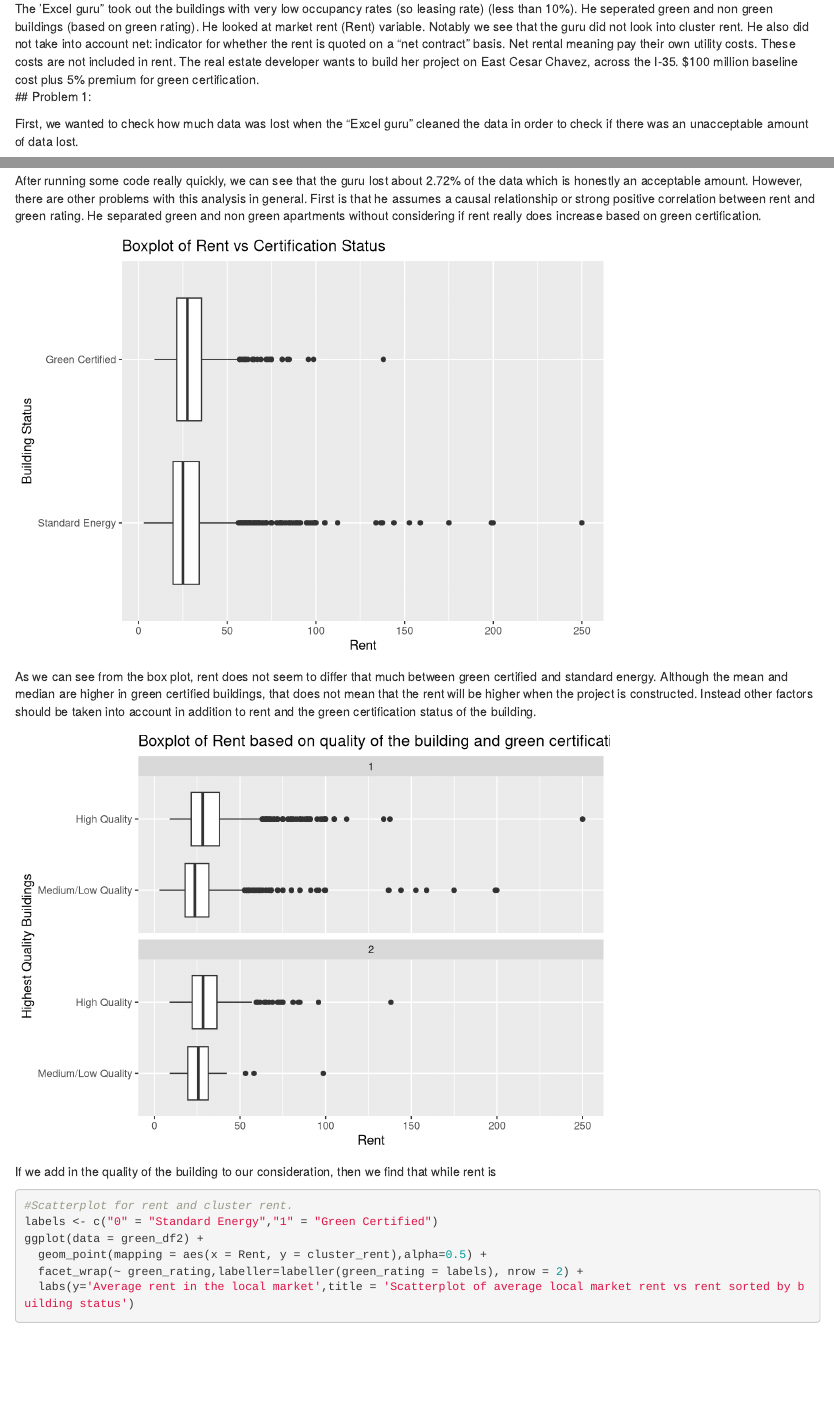
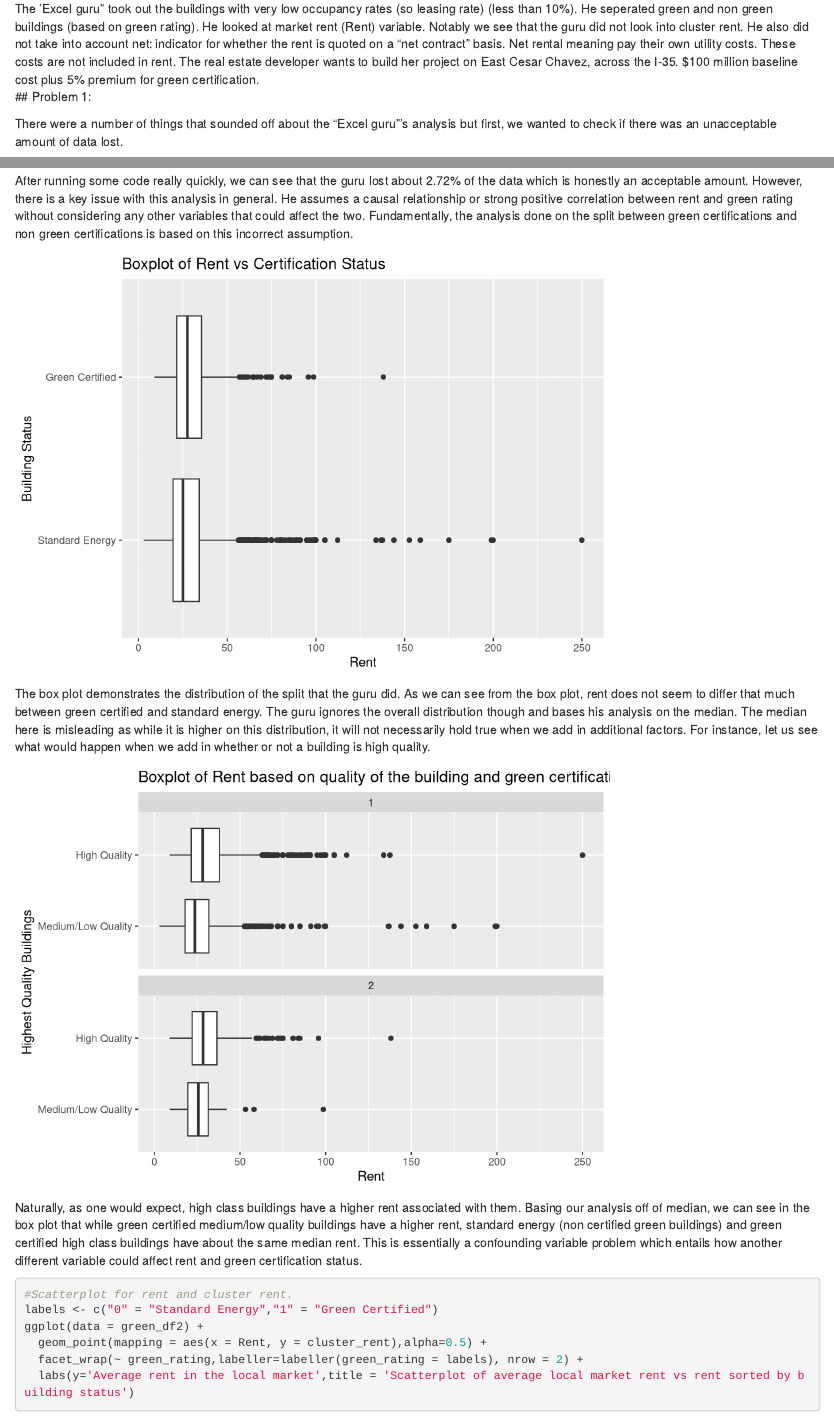
Before and after one commit to matthewleong0/Predictive-Modeling-Exercises, an R Markdown document (Visualization(1 and 2)/Problems 1 and 2.Rmd): the page in a window 1100 px wide, from 330 px down, and a second part further down, joined at a grey line. Rendered offline with R 4.5, knitr and Pandoc, with nearby package versions; some code elsewhere in the file could not run offline.

Commit message:
updated analysis

````diff
--- a/Visualization(1 and 2)/Problems 1 and 2.Rmd
+++ b/Visualization(1 and 2)/Problems 1 and 2.Rmd
@@ -19,7 +19,7 @@ library(mosaic)
 The 'Excel guru" took out the buildings with very low occupancy rates (so leasing rate) (less than 10%). He seperated green and non green buildings (based on green rating). He looked at market rent (Rent) variable. Notably we see that the guru did not look into cluster rent. He also did not take into account net: indicator for whether the rent is quoted on a "net contract" basis. Net rental meaning pay their own utility costs. These costs are not included in rent. The real estate developer wants to build her project on East Cesar Chavez, across the I-35. $100 million baseline cost plus 5% premium for green certification.
 ## Problem 1:
 
-First, we wanted to check how much data was lost when the "Excel guru" cleaned the data in order to check if there was an unacceptable amount of data lost.
+There were a number of things that sounded off about the "Excel guru"'s analysis but first, we wanted to check if there was an unacceptable amount of data lost.
 
 ```{r, echo = FALSE}
 #Compare the two lengths to see if the guy dropped too many outliers.
@@ -36,7 +36,7 @@ cat("They differ by",diff_len,"observations ")
 cat("which is a percentage difference of",percentage_len,'percent.')
 ```
 
-After running some code really quickly, we can see that the guru lost about 2.72% of the data which is honestly an acceptable amount. However, there are other problems with this analysis in general. First is that he assumes a causal relationship or strong positive correlation between rent and green rating. He separated green and non green apartments without considering if rent really does increase based on green certification.
+After running some code really quickly, we can see that the guru lost about 2.72% of the data which is honestly an acceptable amount. However, there is a key issue with this analysis in general. He assumes a causal relationship or strong positive correlation between rent and green rating without considering any other variables that could affect the two. Fundamentally, the analysis done on the split between green certifications and non green certifications is based on this incorrect assumption.
 
 ```{r, echo = FALSE}
 #Box plot
@@ -47,7 +47,7 @@ ggplot(data=green_df2) +
   coord_flip()
 ```
 
-As we can see from the box plot, rent does not seem to differ that much between green certified and standard energy. Although the mean and median are higher in green certified buildings, that does not mean that the rent will be higher when the project is constructed. Instead other factors should be taken into account in addition to rent and the green certification status of the building.
+The box plot demonstrates the distribution of the split that the guru did. As we can see from the box plot, rent does not seem to differ that much between green certified and standard energy. The guru ignores the overall distribution though and bases his analysis on the median. The median here is misleading as while it is higher on this distribution, it will not necessarily hold true when we add in additional factors. For instance, let us see what would happen when we add in whether or not a building is high quality.
 
 ```{r, echo = FALSE}
 #Boxplot for rent and high class buildings
@@ -59,7 +59,7 @@ ggplot(data = green_df2) +
   coord_flip()
 ```
 
-If we add in the quality of the building to our consideration, then we find that while rent is
+Naturally, as one would expect, high class buildings have a higher rent associated with them. Basing our analysis off of median, we can see in the box plot that while green certified medium/low quality buildings have a higher rent, standard energy (non certified green buildings) and green certified high class buildings have about the same median rent. This is essentially a confounding variable problem which entails how another different variable could affect rent and green certification status.
 
 ```{r}
 #Scatterplot for rent and cluster rent.
````
